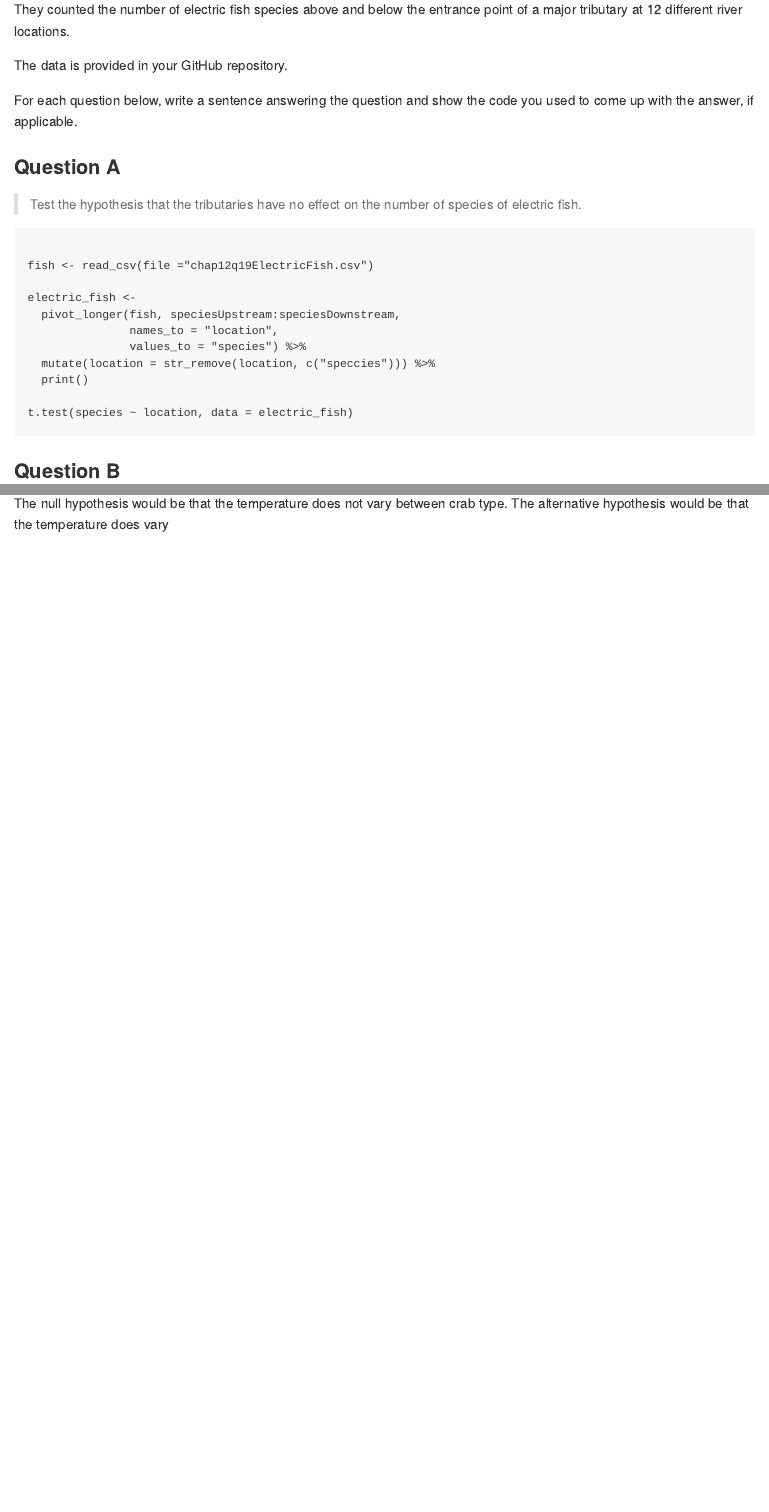
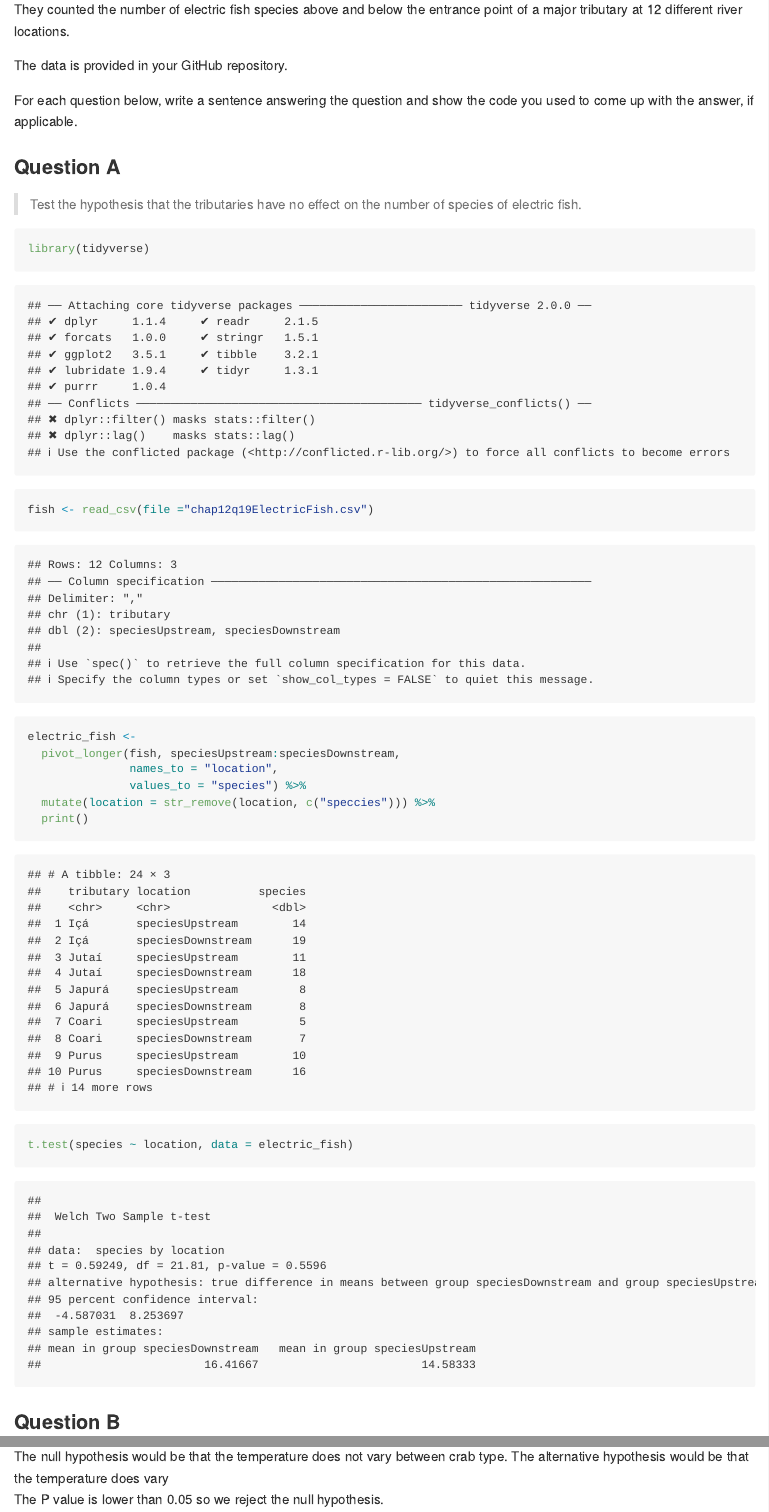
Before and after one commit to BIOL275-MSUM/lab-6-comparing-two-means-marineeg, an R Markdown document (README.Rmd): the page in a window 1100 px wide, from 400 px down, and a second part further down, joined at a grey line. Rendered offline with R 4.5, knitr and Pandoc, with nearby package versions; some code elsewhere in the file could not run offline.

````diff
--- a/README.Rmd
+++ b/README.Rmd
@@ -23,7 +23,8 @@
 
 > Test the hypothesis that the tributaries have no effect on the number of species of electric fish.
 
-```library(tidyverse)
+```{r}
+library(tidyverse)
 
 fish <- read_csv(file ="chap12q19ElectricFish.csv")
 
@@ -97,5 +100,7 @@
 summary(aov_crabs)
 ```
 
+
 The null hypothesis would be that the temperature does not vary between crab type.
 The alternative hypothesis would be that the temperature does vary
+The P value is lower than 0.05 so we reject the null hypothesis.
````
Also changed, not shown: README_files/figure-gfm/unnamed-chunk-2-1.png (added), README.Rmd (14 more changed lines).
